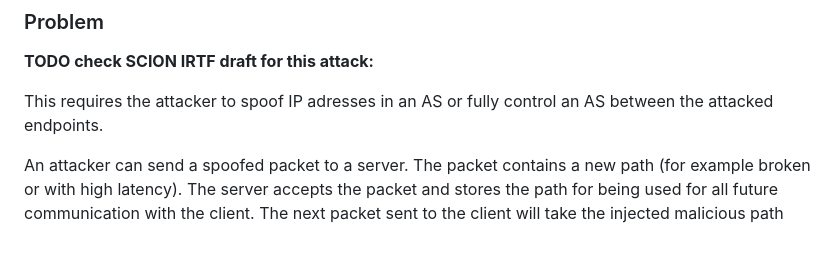
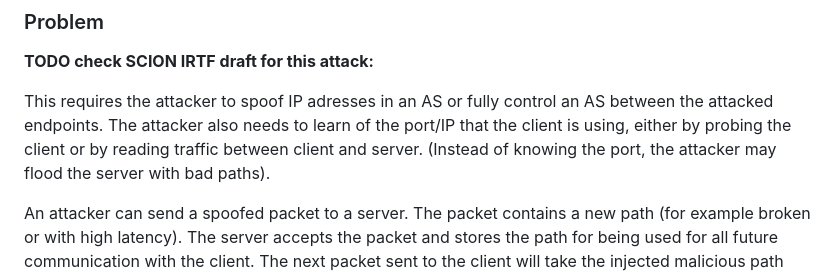
Before and after one commit to netsec-ethz/scion-quic-multipath_I-D, a Markdown page: draft-zaeschke-scion-quic-multipath.md, the part around one of its changes. GitHub-like rendering; blank space fills up the shorter version.

```diff
--- a/draft-zaeschke-scion-quic-multipath.md
+++ b/draft-zaeschke-scion-quic-multipath.md
@@ -420,6 +467,10 @@ See also "Implementation Considerations" in {{Section 5 of QUIC-MP}}.
 
 This requires the attacker to spoof IP adresses in an AS or fully
 control an AS between the attacked endpoints.
+The attacker also needs to learn of the port/IP that the client is
+using, either by probing the client or by reading traffic between
+client and server. (Instead of knowing the port, the attacker may flood
+the server with bad paths).
 
 An attacker can send a spoofed packet to a server. The packet contains
 a new path (for example broken or with high latency).
```
Also changed, not shown: other parts of draft-zaeschke-scion-quic-multipath.md (+70 -1 lines).
